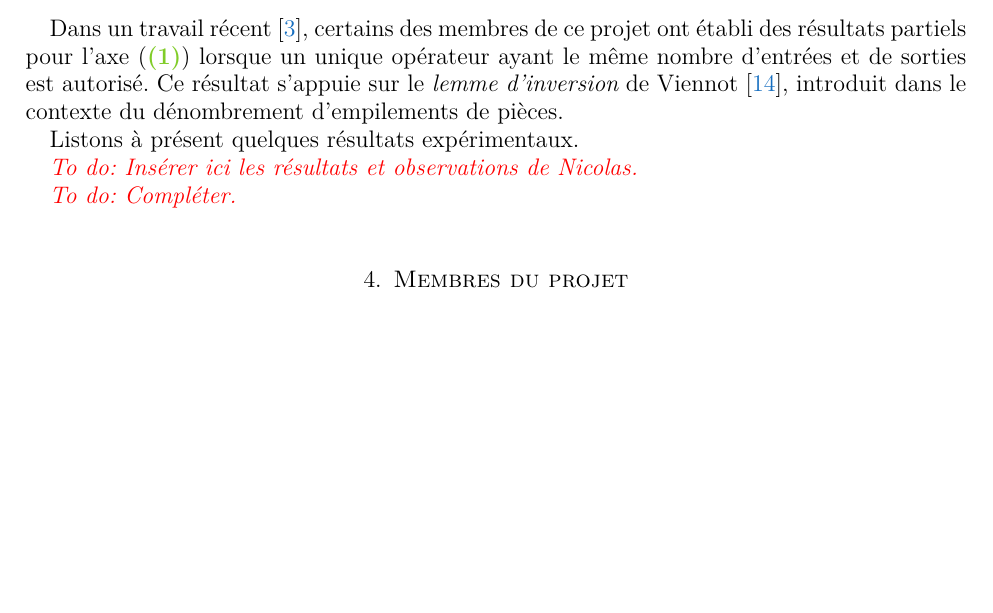
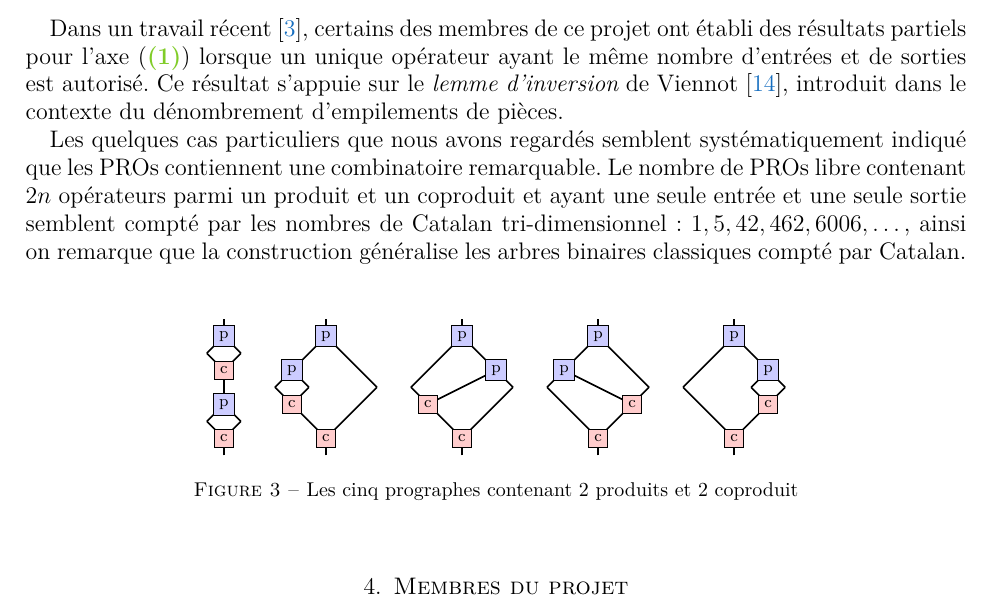
Before and after one commit to SamueleGiraudo/PEPS2016, a LaTeX paper (Projet.tex): part of page 4 of 5 before the commit and part of page 4 of 6 after it, cut so that both start at the same text, the shorter picture padded with empty space. Compiled offline with pdfLaTeX.

Commit message:
Ajout dessin 5 prographes 2 prod-coprod

```diff
--- a/Projet.tex
+++ b/Projet.tex
@@ -520,11 +520,129 @@ ayant le même nombre d'entrées et de sorties est autorisé. Ce résultat
 s'appuie sur le {\em lemme d'inversion} de Viennot~\cite{Vie86},
 introduit dans le contexte du dénombrement d'empilements de pièces.
 
-Listons à présent quelques résultats expérimentaux.
+%% Listons à présent quelques résultats expérimentaux.
 
-\TODO{Insérer ici les résultats et observations de Nicolas.}
+Les quelques cas particuliers que nous avons regardés semblent
+systématiquement indiqué que les PROs contiennent une combinatoire
+remarquable. Le nombre de PROs libre contenant $2n$ opérateurs parmi
+un produit et un coproduit et ayant une seule entrée et une seule
+sortie semblent compté par les nombres de Catalan tri-dimensionnel :
+$1, 5, 42, 462, 6006, \dots$, ainsi on remarque que la construction
+généralise les arbres binaires classiques compté par Catalan.
+\begin{footnotesize}
+    \begin{figure}[ht]
+        \centering
+        \begin{tikzpicture}[scale=0.3]
+            \tikzstyle{prod} = [draw, fill=blue!20, minimum size=1em]
+            \tikzstyle{coprod} = [draw, fill=red!20, minimum size=1em]
+            \tikzstyle{edg} = [thick]
 
-\TODO{Compléter.}
+            %% PREMIER
+            \draw[edg] (0,0) -- (0,1);
+            \draw[edg] (0,1) -- (1,2);
+            \draw[edg] (0,1) -- (-1,2);
+            \draw (0,1) node[coprod] {c};
+
+            \draw[edg] (1,2) -- (0,3);
+            \draw[edg] (-1,2) -- (0,3);
+            \draw[edg] (0,3) -- (0,4);
+            \draw (0,3) node[prod] {p};
+
+            \draw[edg] (0,4) -- (0,5);
+            \draw[edg] (0,5) -- (1,6);
+            \draw[edg] (0,5) -- (-1,6);
+            \draw (0,5) node[coprod] {c};
+
+            \draw[edg] (-1,6) -- (0,7);
+            \draw[edg] (1,6) -- (0,7);
+            \draw[edg] (0,7) -- (0,8);
+            \draw (0,7) node[prod] {p};
+
+            %% SECOND
+            \draw[edg] (6,0) -- (6,1);
+            \draw[edg] (6,1) -- (9,4);
+            \draw[edg] (6,1) -- (5,2);
+            \draw (6,1) node[coprod] {c};
+
+            \draw[edg] (5,2) -- (4,3);
+            \draw[edg] (4,3) -- (3,4);
+            \draw[edg] (4,3) -- (5,4);
+            \draw (4,3) node[coprod] {c};
+
+            \draw[edg] (3,4) -- (4,5);
+            \draw[edg] (5,4) -- (4,5);
+            \draw[edg] (4,5) -- (5,6);
+            \draw (4,5) node[prod] {p};
+
+            \draw[edg] (5,6) -- (6,7);
+            \draw[edg] (9,4) -- (6,7);
+            \draw[edg] (6,7) -- (6,8);
+            \draw (6,7) node[prod] {p};
+
+            %% TROISIEME
+            \draw[edg] (14,0) -- (14,1);
+            \draw[edg] (14,1) -- (17,4);
+            \draw[edg] (14,1) -- (13,2);
+            \draw (14,1) node[coprod] {c};
+
+            \draw[edg] (13,2) -- (12,3);
+            \draw[edg] (12,3) -- (11,4);
+            \draw[edg] (12,3) -- (16,5);
+            \draw (12,3) node[coprod] {c};
+
+            \draw[edg] (11,4) -- (12,5);
+            \draw[edg] (12,5) -- (13,6);
+            \draw[edg] (13,6) -- (14,7);
+            \draw[edg] (17,4) -- (14,7);
+            \draw[edg] (14,7) -- (14,8);
+            \draw (14,7) node[prod] {p};
+            \draw (16,5) node[prod] {p};
+
+            %% QUATRIEME
+            \draw[edg] (22,0) -- (22,1);
+            \draw[edg] (22,1) -- (25,4);
+            \draw[edg] (22,1) -- (21,2);
+            \draw (22,1) node[coprod] {c};
+
+            \draw[edg] (21,2) -- (20,3);
+            \draw[edg] (20,3) -- (19,4);
+            \draw[edg] (24,3) -- (20,5);
+            \draw (24,3) node[coprod] {c};
+
+            \draw[edg] (19,4) -- (20,5);
+            \draw[edg] (20,5) -- (21,6);
+            \draw[edg] (21,6) -- (22,7);
+            \draw[edg] (25,4) -- (22,7);
+            \draw[edg] (22,7) -- (22,8);
+            \draw (22,7) node[prod] {p};
+            \draw (20,5) node[prod] {p};
+
+            %% CINQUIEME
+            \draw[edg] (30,0) -- (30,1);
+            \draw[edg] (30,1) -- (27,4);
+            \draw[edg] (30,1) -- (31,2);
+            \draw (30,1) node[coprod] {c};
+
+            \draw[edg] (31,2) -- (32,3);
+            \draw[edg] (32,3) -- (33,4);
+            \draw[edg] (32,3) -- (31,4);
+            \draw (32,3) node[coprod] {c};
+
+            \draw[edg] (33,4) -- (32,5);
+            \draw[edg] (31,4) -- (32,5);
+            \draw[edg] (32,5) -- (31,6);
+            \draw (32,5) node[prod] {p};
+
+            \draw[edg] (31,6) -- (30,7);
+            \draw[edg] (27,4) -- (30,7);
+            \draw[edg] (30,7) -- (30,8);
+            \draw (30,7) node[prod] {p};
+        \end{tikzpicture}
+    \caption{Les cinq prographes contenant $2$ produits et $2$
+      coproduit}
+    \label{fig:prodcoprod}
+    \end{figure}
+\end{footnotesize}
 
 %%%%%%%%%%%%%%%%%%%%%%%%%%%%%%%%%%%%%%%%%%%%%%%%%%%%%%%%%%%%%%%%%%%%%%%%
 %%%%%%%%%%%%%%%%%%%%%%%%%%%%%%%%%%%%%%%%%%%%%%%%%%%%%%%%%%%%%%%%%%%%%%%%
```
